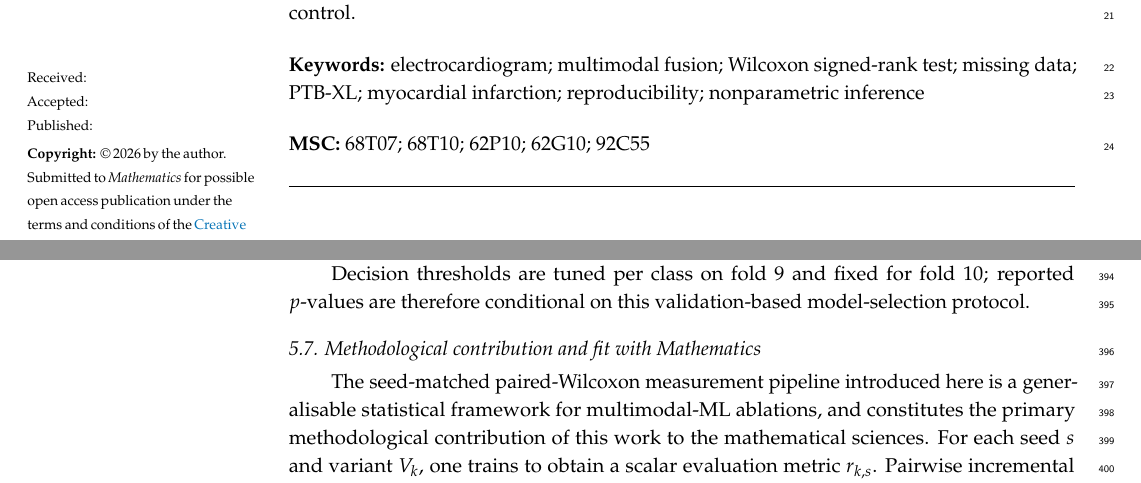
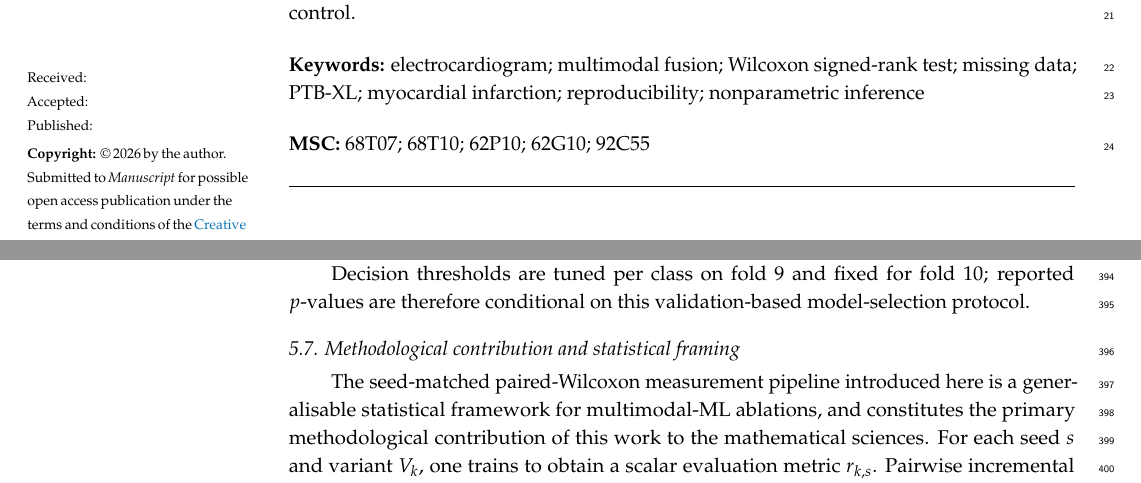
Before and after one commit to ezynsegnane/ezyx-atlas-a, a LaTeX paper (mdpi_mathematics_submission_package/MDPI_template_ACS_v2/main_en.tex): two parts of pages 1 and 12 of 29, joined at a grey line, cut so that both start at the same text. Compiled offline with pdfLaTeX.

Commit message:
Make repository publisher neutral

```diff
--- a/mdpi_mathematics_submission_package/MDPI_template_ACS_v2/main_en.tex
+++ b/mdpi_mathematics_submission_package/MDPI_template_ACS_v2/main_en.tex
@@ -1,13 +1,17 @@
 %==============================================================
-%  EZNX-ATLAS-A -- MDPI Mathematics English submission source
+%  EZNX-ATLAS-A -- English manuscript source
 %  2026-05-12
 %==============================================================
-\documentclass[mathematics,article,submit,pdftex]{Definitions/mdpi}
+\documentclass[mathematics,article,pdftex]{Definitions/mdpi}
 
 \usepackage{bm}
 \providecommand{\history}[1]{}
 \providecommand{\TitleCitation}[1]{}
 \providecommand{\AuthorCitation}[1]{}
+\makeatletter
+\gdef\@journalshort{Manuscript}
+\gdef\@journalfull{Manuscript}
+\makeatother
 \setlength{\headheight}{20pt}
 \AtBeginDocument{%
   \pdfstringdefDisableCommands{%
@@ -30,12 +34,12 @@
   \hypersetup{
     pdftitle={EZNX-ATLAS-A: Measuring the Incremental Contribution of Clinical Metadata to 12-Lead ECG Superclass Classification on PTB-XL},
     pdfauthor={Ezyn SEGNANE, Younes OMMANE, Khalil EL WALED, Mohamedou CHEIKH TOURAD, Maryam MOUADILI, Diego H. PELUFFO-ORDONEZ, Mohamed Abdallahi BEDDI},
-    pdfsubject={MDPI Mathematics submission},
+    pdfsubject={EZNX-ATLAS-A manuscript and reproducibility package},
     pdfkeywords={electrocardiogram, deep learning, multimodal fusion, missing data, PTB-XL}
   }%
 }
 
-% ---- MDPI administrative ----------------------------------
+% ---- Journal-template administrative metadata --------------
 \firstpage{1}
 \makeatletter\setcounter{page}{\@firstpage}\makeatother
 \pubvolume{1}
@@ -335,7 +339,7 @@ We report macro-AUC and macro-$F_1^{\ast}$ as mean $\pm$ standard deviation acro
 
 Decision thresholds are tuned per class on fold~9 and fixed for fold~10; reported $p$-values are therefore conditional on this validation-based model-selection protocol.
 
-\subsection{Methodological contribution and fit with Mathematics}
+\subsection{Methodological contribution and statistical framing}
 The seed-matched paired-Wilcoxon measurement pipeline introduced here is a generalisable statistical framework for multimodal-ML ablations, and constitutes the primary methodological contribution of this work to the mathematical sciences. For each seed $s$ and variant $V_k$, one trains to obtain a scalar evaluation metric $r_{k,s}$. Pairwise incremental effects are estimated as $\delta_{jk,s} = r_{j,s} - r_{k,s}$. Inference proceeds by applying the exact two-sided Wilcoxon signed-rank test (a distribution-free rank test on signed differences), BH-FDR correction over the pre-specified confirmatory test family (controlling the expected proportion of false discoveries among rejected hypotheses), and percentile bootstrap confidence intervals on the seed-matched differences. Effect sizes are reported as Cohen's $d_{\mathrm{z}}$ with Hedges' small-sample correction $g_{\mathrm{z}}$. Exploratory groups report raw $p$-values descriptively without FDR correction. The framework provides a principled approach to the multiple-comparison problem in deep learning ablation studies, separating a pre-specified confirmatory family (3-test BH-FDR) from exploratory nominal $p$-values, and quantifying incremental contributions with calibrated uncertainty. It applies to any setting satisfying three conditions: (i) a baseline model can be paired with an augmented variant across the same random seeds; (ii) the number of seeds is small (say, $n \in [5, 20]$); and (iii) one seeks calibrated inference about the incremental contribution of an additional input modality or component.
 
 % =============================================================
```
Also changed, not shown: README.md, mdpi_mathematics_submission_package/MDPI_template_ACS_v2/main_en.pdf, 3 other files.
